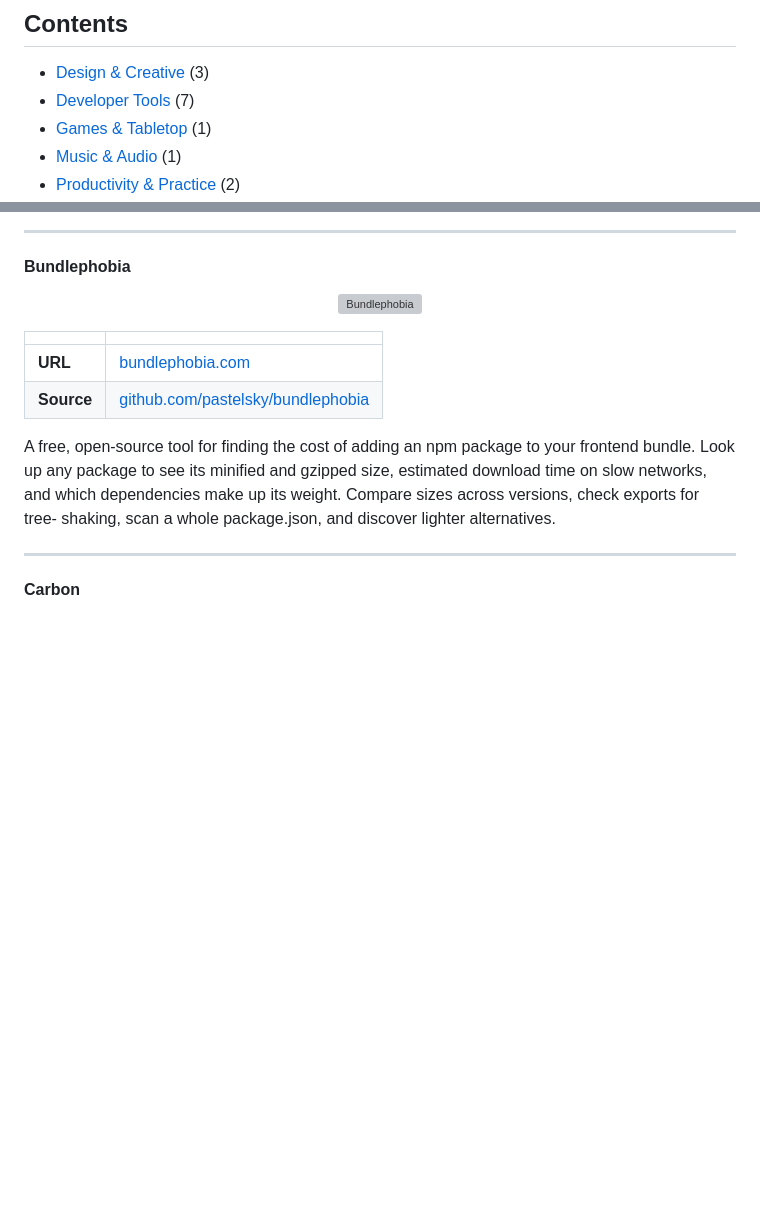
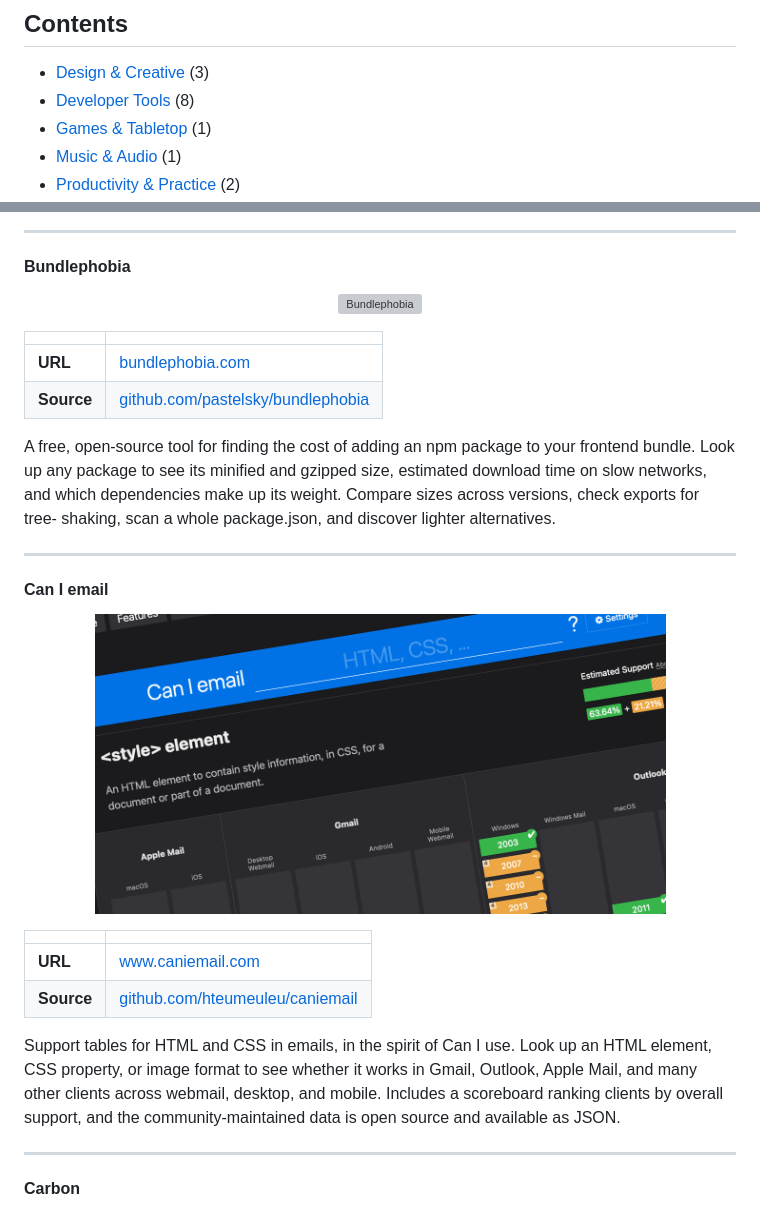
Before and after one commit to khristovv/toolib, a Markdown page: README.md, 2 parts joined by grey strips. GitHub-like rendering; pictures changed too: assets/thumbnails/caniemail.png (added); blank space fills up the shorter version; grey boxes are pictures that could not be loaded.

Commit message:
add Can I email
Co-Authored-By: Claude Opus 5.5 <noreply@anthropic.com>

```diff
--- a/README.md
+++ b/README.md
@@ -21,7 +21,7 @@ Toolib is a non-commercial project. It isn't monetized in any way, and it never
 ## Contents
 
 - [Design & Creative](#design--creative) (3)
-- [Developer Tools](#developer-tools) (7)
+- [Developer Tools](#developer-tools) (8)
 - [Games & Tabletop](#games--tabletop) (1)
 - [Music & Audio](#music--audio) (1)
 - [Productivity & Practice](#productivity--practice) (2)
@@ -111,6 +111,21 @@ An open-source, offline-first API client and Git-friendly alternative to Postman
 | **Source** | [github.com/pastelsky/bundlephobia](https://github.com/pastelsky/bundlephobia) |
 
 A free, open-source tool for finding the cost of adding an npm package to your frontend bundle. Look up any package to see its minified and gzipped size, estimated download time on slow networks, and which dependencies make up its weight. Compare sizes across versions, check exports for tree- shaking, scan a whole package.json, and discover lighter alternatives.
+
+---
+
+#### Can I email
+
+<p align="center">
+    <img src="assets/thumbnails/caniemail.png" alt="Can I email" width="571">
+</p>
+
+| | |
+|---|---|
+| **URL** | [www.caniemail.com](https://www.caniemail.com) |
+| **Source** | [github.com/hteumeuleu/caniemail](https://github.com/hteumeuleu/caniemail) |
+
+Support tables for HTML and CSS in emails, in the spirit of Can I use. Look up an HTML element, CSS property, or image format to see whether it works in Gmail, Outlook, Apple Mail, and many other clients across webmail, desktop, and mobile. Includes a scoreboard ranking clients by overall support, and the community-maintained data is open source and available as JSON.
 
 ---
 
```
Also changed, not shown: other parts of README.md (+1 -1 lines), 1 other file.
